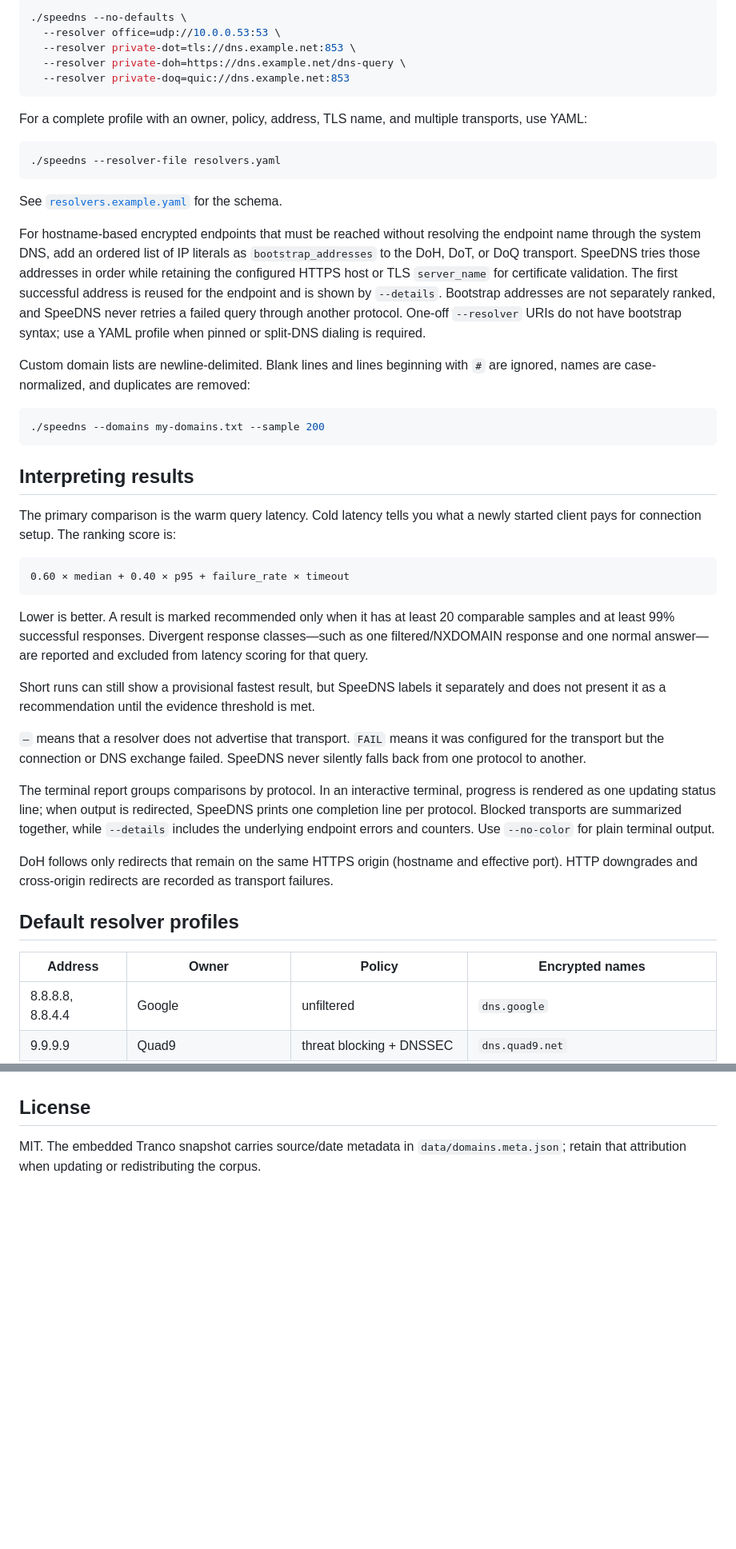
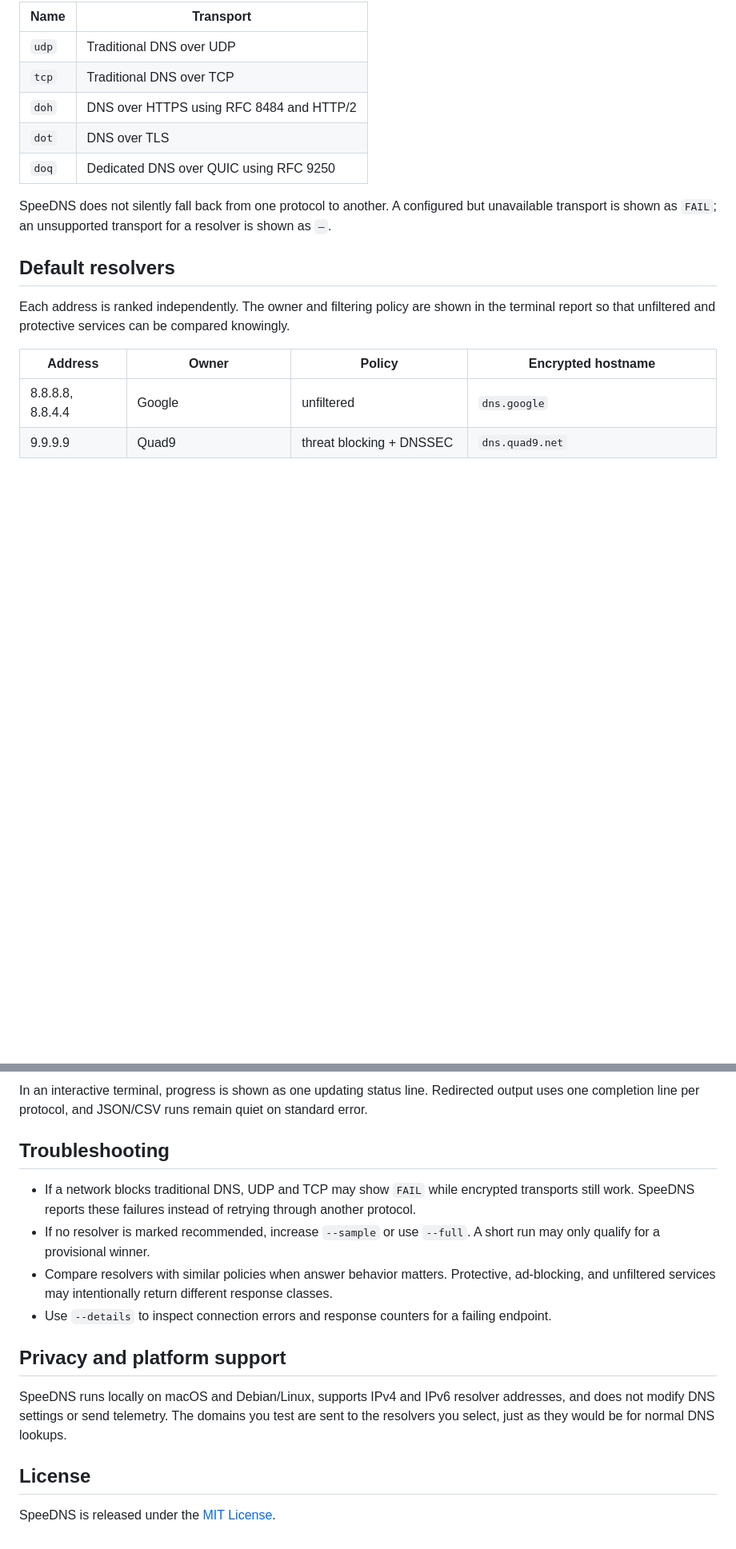
Before and after one commit to crypt0rr/SpeeDNS, a Markdown page: README.md, 2 parts joined by grey strips. Shown at 80% size. GitHub-like rendering; blank space fills up the shorter version.

````diff
--- a/README.md
+++ b/README.md
@@ -66,59 +77,19 @@ One-off custom endpoints use `NAME=URI` syntax:
 
-```sh
-./speedns --no-defaults \
-  --resolver office=udp://10.0.0.53:53 \
-  --resolver private-dot=tls://dns.example.net:853 \
-  --resolver private-doh=https://dns.example.net/dns-query \
-  --resolver private-doq=quic://dns.example.net:853
-```
+| Name | Transport |
+| --- | --- |
+| `udp` | Traditional DNS over UDP |
+| `tcp` | Traditional DNS over TCP |
+| `doh` | DNS over HTTPS using RFC 8484 and HTTP/2 |
+| `dot` | DNS over TLS |
+| `doq` | Dedicated DNS over QUIC using RFC 9250 |
 
-For a complete profile with an owner, policy, address, TLS name, and multiple transports, use YAML:
+SpeeDNS does not silently fall back from one protocol to another. A configured but unavailable transport is shown as `FAIL`; an unsupported transport for a resolver is shown as `—`.
 
-```sh
-./speedns --resolver-file resolvers.yaml
-```
+## Default resolvers
 
-See [`resolvers.example.yaml`](resolvers.example.yaml) for the schema.
+Each address is ranked independently. The owner and filtering policy are shown in the terminal report so that unfiltered and protective services can be compared knowingly.
 
-For hostname-based encrypted endpoints that must be reached without resolving
-the endpoint name through the system DNS, add an ordered list of IP literals as
-`bootstrap_addresses` to the DoH, DoT, or DoQ transport. SpeeDNS tries those
-addresses in order while retaining the configured HTTPS host or TLS
-`server_name` for certificate validation. The first successful address is
-reused for the endpoint and is shown by `--details`. Bootstrap addresses are
-not separately ranked, and SpeeDNS never retries a failed query through
-another protocol. One-off `--resolver` URIs do not have bootstrap syntax; use a
-YAML profile when pinned or split-DNS dialing is required.
-
-Custom domain lists are newline-delimited. Blank lines and lines beginning with `#` are ignored, names are case-normalized, and duplicates are removed:
-
-```sh
-./speedns --domains my-domains.txt --sample 200
-```
-
-## Interpreting results
-
-The primary comparison is the warm query latency. Cold latency tells you what a newly started client pays for connection setup. The ranking score is:
-
-```text
-0.60 × median + 0.40 × p95 + failure_rate × timeout
-```
-
-Lower is better. A result is marked recommended only when it has at least 20 comparable samples and at least 99% successful responses. Divergent response classes—such as one filtered/NXDOMAIN response and one normal answer—are reported and excluded from latency scoring for that query.
-
-Short runs can still show a provisional fastest result, but SpeeDNS labels it separately and does not present it as a recommendation until the evidence threshold is met.
-
-`—` means that a resolver does not advertise that transport. `FAIL` means it was configured for the transport but the connection or DNS exchange failed. SpeeDNS never silently falls back from one protocol to another.
-
-The terminal report groups comparisons by protocol. In an interactive terminal, progress is rendered as one updating status line; when output is redirected, SpeeDNS prints one completion line per protocol. Blocked transports are summarized together, while `--details` includes the underlying endpoint errors and counters. Use `--no-color` for plain terminal output.
-
-DoH follows only redirects that remain on the same HTTPS origin (hostname and
-effective port). HTTP downgrades and cross-origin redirects are recorded as
-transport failures.
-
-## Default resolver profiles
-
-| Address | Owner | Policy | Encrypted names |
+| Address | Owner | Policy | Encrypted hostname |
 | --- | --- | --- | --- |
 | 8.8.8.8, 8.8.4.4 | Google | unfiltered | `dns.google` |
 | 9.9.9.9 | Quad9 | threat blocking + DNSSEC | `dns.quad9.net` |
@@ -170,4 +192,16 @@ The `workflow_dispatch` controls on CI, CodeQL, security, and live smoke are ava
+In an interactive terminal, progress is shown as one updating status line. Redirected output uses one completion line per protocol, and JSON/CSV runs remain quiet on standard error.
+
+## Troubleshooting
+
+- If a network blocks traditional DNS, UDP and TCP may show `FAIL` while encrypted transports still work. SpeeDNS reports these failures instead of retrying through another protocol.
+- If no resolver is marked recommended, increase `--sample` or use `--full`. A short run may only qualify for a provisional winner.
+- Compare resolvers with similar policies when answer behavior matters. Protective, ad-blocking, and unfiltered services may intentionally return different response classes.
+- Use `--details` to inspect connection errors and response counters for a failing endpoint.
+
+## Privacy and platform support
+
+SpeeDNS runs locally on macOS and Debian/Linux, supports IPv4 and IPv6 resolver addresses, and does not modify DNS settings or send telemetry. The domains you test are sent to the resolvers you select, just as they would be for normal DNS lookups.
 
 ## License
 
-MIT. The embedded Tranco snapshot carries source/date metadata in `data/domains.meta.json`; retain that attribution when updating or redistributing the corpus.
+SpeeDNS is released under the [MIT License](LICENSE).
````
Also changed, not shown: other parts of README.md (+118 -56 lines).
